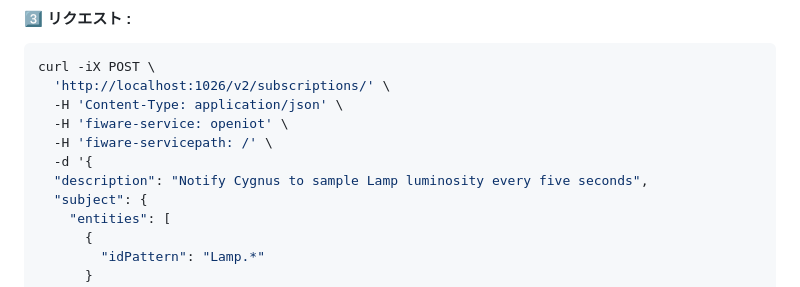
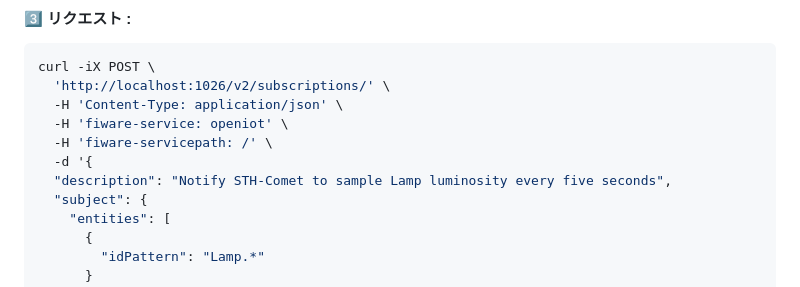
Before and after one commit to FIWARE/tutorials.Short-Term-History, a Markdown page: README.ja.md, the part around the change. Drawn GitHub-style.

Commit message:
Amend description

```diff
--- a/README.ja.md
+++ b/README.ja.md
@@ -531,7 +531,7 @@ curl -iX POST \
   -H 'fiware-service: openiot' \
   -H 'fiware-servicepath: /' \
   -d '{
-  "description": "Notify Cygnus to sample Lamp luminosity every five seconds",
+  "description": "Notify STH-Comet to sample Lamp luminosity every five seconds",
   "subject": {
     "entities": [
       {
```
Also changed, not shown: README.md (+1 -1 lines).
